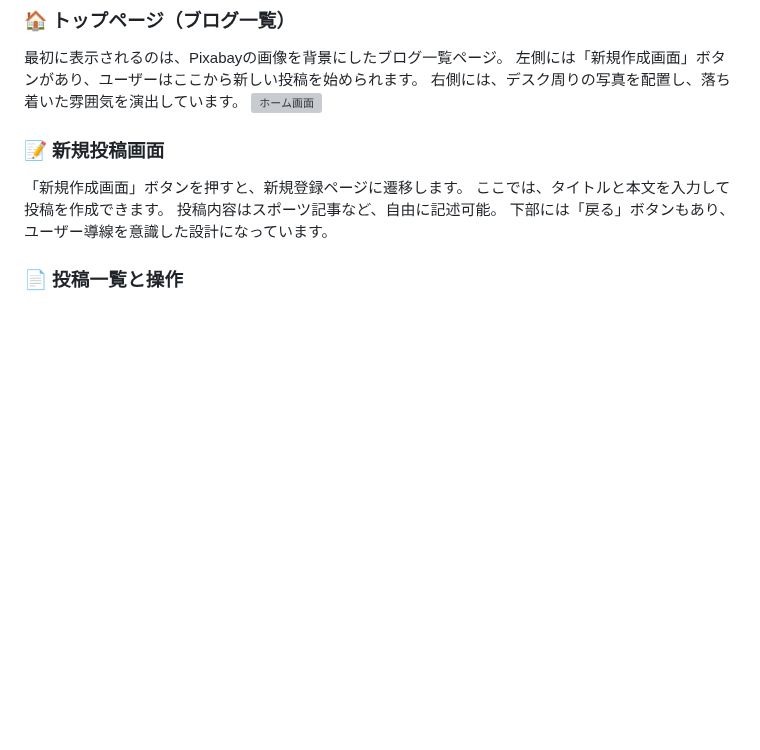
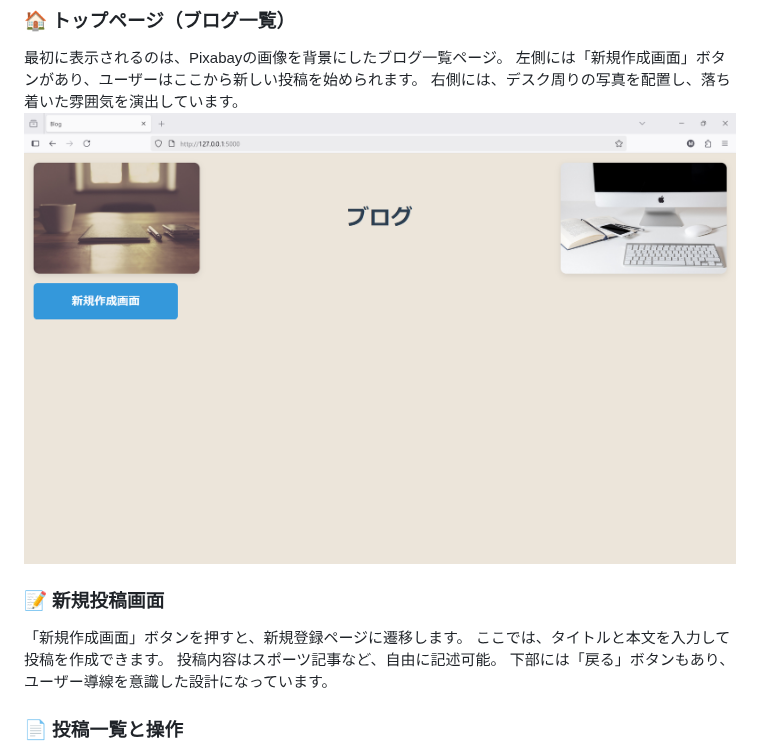
Before and after one commit to ahkef-27/Flask-Blog-App, a Markdown page: README.md, the part around the change. GitHub-like rendering; blank space fills up the shorter version; grey boxes are pictures that could not be loaded.

```diff
--- a/README.md
+++ b/README.md
@@ -7,7 +7,7 @@ Flaskフレームワークを使って構築した、シンプルかつ拡張性
 ### 🏠 トップページ（ブログ一覧）
 
 最初に表示されるのは、Pixabayの画像を背景にしたブログ一覧ページ。 左側には「新規作成画面」ボタンがあり、ユーザーはここから新しい投稿を始められます。 右側には、デスク周りの写真を配置し、落ち着いた雰囲気を演出しています。
-![ホーム画面](Images/home.png)
+![ホーム画面](Images/Blog01.png)
 
 ### 📝 新規投稿画面
 
```
